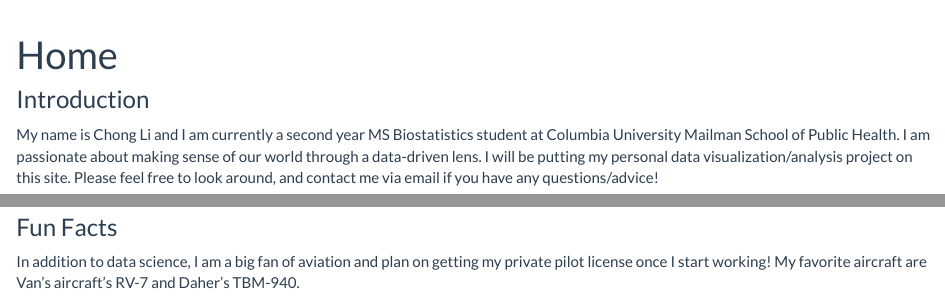
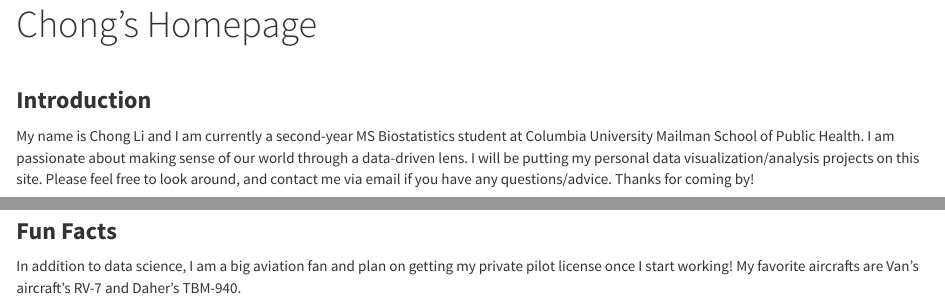
Before and after one commit to chong-cyber/chong-cyber.github.io, an R Markdown document (index.Rmd): the page in a window 1100 px wide, from 60 px down before the commit and from 80 px down after it, so that both start at the same text, and a second part further down, joined at a grey line. Rendered offline with R 4.5, knitr and Pandoc, with nearby package versions.

Commit message:
0702 website preliminary wrap

````diff
--- a/index.Rmd
+++ b/index.Rmd
@@ -1,5 +1,5 @@
 ---
-title: "Home"
+title: "Chong's Homepage"
 output:
   html_document:
     toc: false
@@ -8,18 +8,20 @@ output:
 ---
 
-### Introduction
+\
 
-My name is Chong Li and I am currently a second year MS Biostatistics student at Columbia University Mailman School of Public Health. I am passionate about making sense of our world through a data-driven lens. I will be putting my personal data visualization/analysis project on this site. Please feel free to look around, and contact me via email if you have any questions/advice!
+### **Introduction**
 
-```{r echo=FALSE, out.width='600', out.height='600', fig.align='center',fig.align='center',fig.cap="**In Venice!**"}
+My name is Chong Li and I am currently a second-year MS Biostatistics student at Columbia University Mailman School of Public Health. I am passionate about making sense of our world through a data-driven lens. I will be putting my personal data visualization/analysis projects on this site. Please feel free to look around, and contact me via email if you have any questions/advice. Thanks for coming by!
+
+```{r echo=FALSE, out.width='600', out.height='600', fig.align='center',fig.align='center',fig.cap="*In Venice!*"}
 knitr::include_graphics(c("./images/profile.pic.venice.jpg"))
 ```
 
-### Fun Facts
+### **Fun Facts**
 
-In addition to data science, I am a big fan of aviation and plan on getting my private pilot license once I start working! My favorite aircraft are Van's aircraft's RV-7 and Daher's TBM-940.
+In addition to data science, I am a big aviation fan and plan on getting my private pilot license once I start working! My favorite aircrafts are Van's aircraft's RV-7 and Daher's TBM-940.
 
-```{r, echo=FALSE,out.width="49%", out.height="20%",fig.cap="**Planes I Want To Fly!**",fig.show='hold',fig.align='center'}
+```{r, echo=FALSE,out.width="49%", out.height="20%",fig.cap="*Planes I Want To Fly!*",fig.show='hold',fig.align='center'}
 
 knitr::include_graphics(c("./images/daher-tbm-simulation.jpg","./images/rv-7.jpeg"))
 ```
````
Also changed, not shown: _site.yml (+11 -2 lines), index.html, index.Rmd (2 more changed lines), 2 other files.
